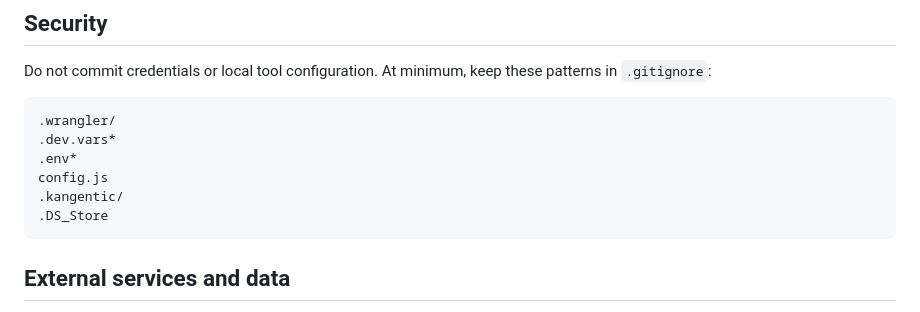
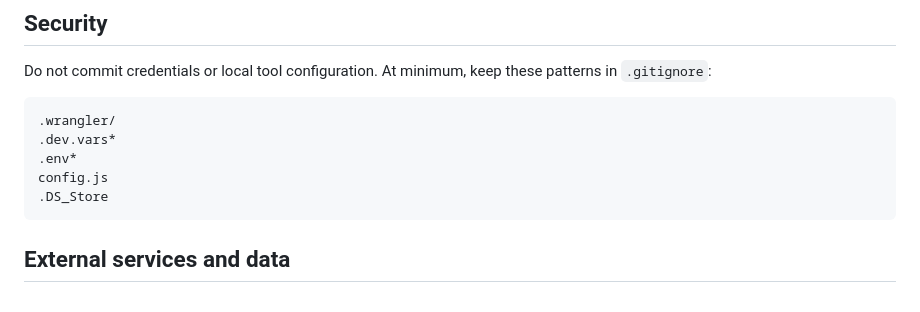
Before and after one commit to dannymayergit/Avenue, a Markdown page: README.md, the part around the change. Drawn GitHub-style.

````diff
--- a/README.md
+++ b/README.md
@@ -151,7 +151,6 @@ Do not commit credentials or local tool configuration. At minimum, keep these pa
 .dev.vars*
 .env*
 config.js
-.kangentic/
 .DS_Store
 ```
 
````
